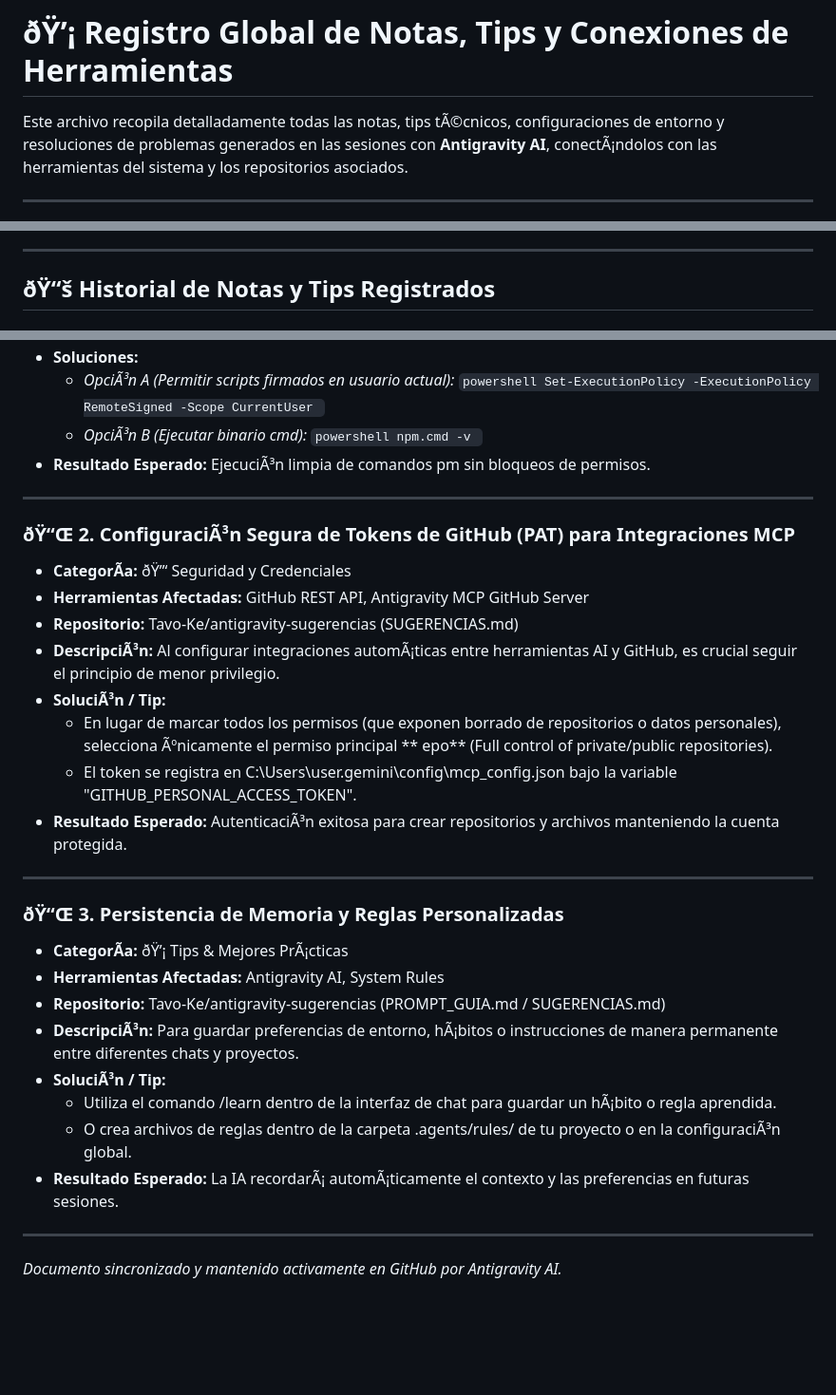
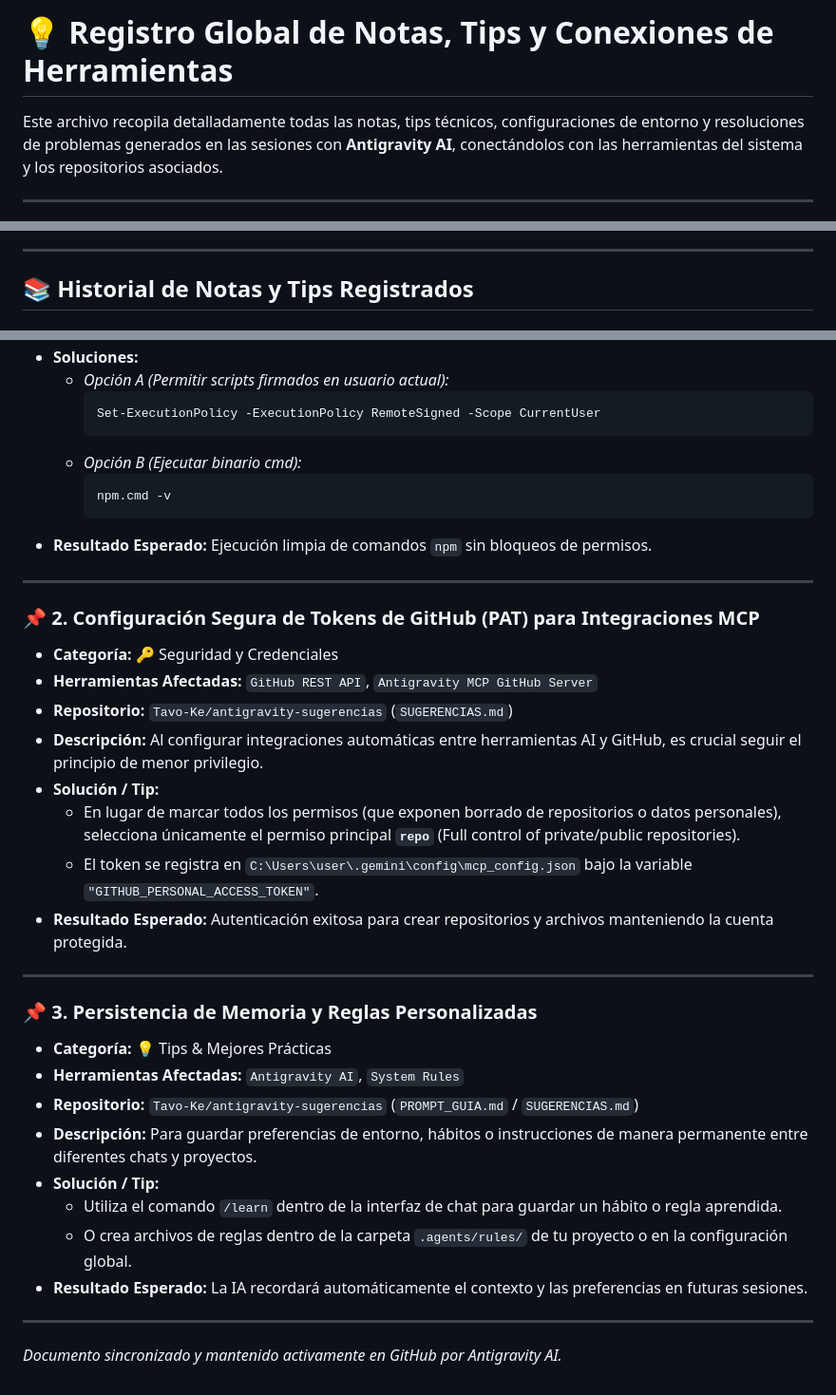
Before and after one commit to Tavo-Ke/antigravity-sugerencias, a Markdown page: SUGERENCIAS.md, 3 parts joined by grey strips. Shown at 95% size. Rendered like a GitHub page; blank space fills up the shorter version.

Commit message:
docs: actualizar SUGERENCIAS.md con codificacion UTF-8 limpia

````diff
--- a/SUGERENCIAS.md
+++ b/SUGERENCIAS.md
@@ -1,6 +1,6 @@
-# ðŸ’¡ Registro Global de Notas, Tips y Conexiones de Herramientas
+# 💡 Registro Global de Notas, Tips y Conexiones de Herramientas
 
-Este archivo recopila detalladamente todas las notas, tips tÃ©cnicos, configuraciones de entorno y resoluciones de problemas generados en las sesiones con **Antigravity AI**, conectÃ¡ndolos con las herramientas del sistema y los repositorios asociados.
+Este archivo recopila detalladamente todas las notas, tips técnicos, configuraciones de entorno y resoluciones de problemas generados en las sesiones con **Antigravity AI**, conectándolos con las herramientas del sistema y los repositorios asociados.
 
 ---
 
@@ -15,5 +14,5 @@ epo
 
 ---
 
-## ðŸ“š Historial de Notas y Tips Registrados
+## 📚 Historial de Notas y Tips Registrados
 
@@ -28,39 +24,37 @@ pm directamente en PowerShell en Windows, puede aparecer un error de seguridad P
 - **Soluciones:**
-  - *OpciÃ³n A (Permitir scripts firmados en usuario actual):*
-    `powershell
+  - *Opción A (Permitir scripts firmados en usuario actual):*
+    ```powershell
     Set-ExecutionPolicy -ExecutionPolicy RemoteSigned -Scope CurrentUser
-    `
-  - *OpciÃ³n B (Ejecutar binario cmd):*
-    `powershell
+    ```
+  - *Opción B (Ejecutar binario cmd):*
+    ```powershell
     npm.cmd -v
-    `
-- **Resultado Esperado:** EjecuciÃ³n limpia de comandos
-pm sin bloqueos de permisos.
+    ```
+- **Resultado Esperado:** Ejecución limpia de comandos `npm` sin bloqueos de permisos.
 
 ---
 
-### ðŸ“Œ 2. ConfiguraciÃ³n Segura de Tokens de GitHub (PAT) para Integraciones MCP
-- **CategorÃ­a:** ðŸ”‘ Seguridad y Credenciales
-- **Herramientas Afectadas:** GitHub REST API, Antigravity MCP GitHub Server
-- **Repositorio:** Tavo-Ke/antigravity-sugerencias (SUGERENCIAS.md)
-- **DescripciÃ³n:** Al configurar integraciones automÃ¡ticas entre herramientas AI y GitHub, es crucial seguir el principio de menor privilegio.
-- **SoluciÃ³n / Tip:**
-  - En lugar de marcar todos los permisos (que exponen borrado de repositorios o datos personales), selecciona Ãºnicamente el permiso principal **
-epo** (Full control of private/public repositories).
-  - El token se registra en C:\Users\user\.gemini\config\mcp_config.json bajo la variable "GITHUB_PERSONAL_ACCESS_TOKEN".
-- **Resultado Esperado:** AutenticaciÃ³n exitosa para crear repositorios y archivos manteniendo la cuenta protegida.
+### 📌 2. Configuración Segura de Tokens de GitHub (PAT) para Integraciones MCP
+- **Categoría:** 🔑 Seguridad y Credenciales
+- **Herramientas Afectadas:** `GitHub REST API`, `Antigravity MCP GitHub Server`
+- **Repositorio:** `Tavo-Ke/antigravity-sugerencias` (`SUGERENCIAS.md`)
+- **Descripción:** Al configurar integraciones automáticas entre herramientas AI y GitHub, es crucial seguir el principio de menor privilegio.
+- **Solución / Tip:**
+  - En lugar de marcar todos los permisos (que exponen borrado de repositorios o datos personales), selecciona únicamente el permiso principal **`repo`** (Full control of private/public repositories).
+  - El token se registra en `C:\Users\user\.gemini\config\mcp_config.json` bajo la variable `"GITHUB_PERSONAL_ACCESS_TOKEN"`.
+- **Resultado Esperado:** Autenticación exitosa para crear repositorios y archivos manteniendo la cuenta protegida.
 
 ---
 
-### ðŸ“Œ 3. Persistencia de Memoria y Reglas Personalizadas
-- **CategorÃ­a:** ðŸ’¡ Tips & Mejores PrÃ¡cticas
-- **Herramientas Afectadas:** Antigravity AI, System Rules
-- **Repositorio:** Tavo-Ke/antigravity-sugerencias (PROMPT_GUIA.md / SUGERENCIAS.md)
-- **DescripciÃ³n:** Para guardar preferencias de entorno, hÃ¡bitos o instrucciones de manera permanente entre diferentes chats y proyectos.
-- **SoluciÃ³n / Tip:**
-  - Utiliza el comando /learn dentro de la interfaz de chat para guardar un hÃ¡bito o regla aprendida.
-  - O crea archivos de reglas dentro de la carpeta .agents/rules/ de tu proyecto o en la configuraciÃ³n global.
-- **Resultado Esperado:** La IA recordarÃ¡ automÃ¡ticamente el contexto y las preferencias en futuras sesiones.
+### 📌 3. Persistencia de Memoria y Reglas Personalizadas
+- **Categoría:** 💡 Tips & Mejores Prácticas
+- **Herramientas Afectadas:** `Antigravity AI`, `System Rules`
+- **Repositorio:** `Tavo-Ke/antigravity-sugerencias` (`PROMPT_GUIA.md` / `SUGERENCIAS.md`)
+- **Descripción:** Para guardar preferencias de entorno, hábitos o instrucciones de manera permanente entre diferentes chats y proyectos.
+- **Solución / Tip:**
+  - Utiliza el comando `/learn` dentro de la interfaz de chat para guardar un hábito o regla aprendida.
+  - O crea archivos de reglas dentro de la carpeta `.agents/rules/` de tu proyecto o en la configuración global.
+- **Resultado Esperado:** La IA recordará automáticamente el contexto y las preferencias en futuras sesiones.
 
 ---
 
````
Also changed, not shown: other parts of SUGERENCIAS.md (+9 -13 lines).
